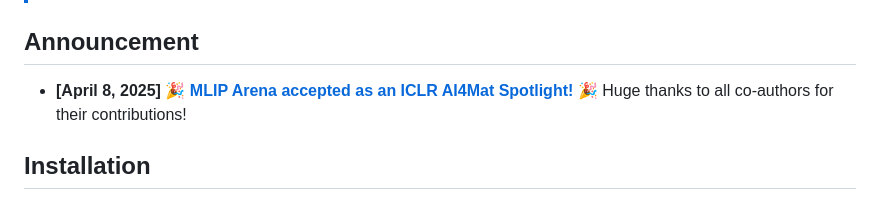
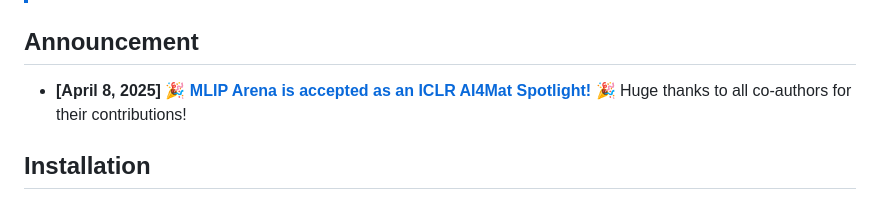
Before and after one commit to atomind-ai/mlip-arena, a Markdown page: .github/README.md, the part around the change. GitHub-like rendering.

```diff
--- a/.github/README.md
+++ b/.github/README.md
@@ -18,7 +18,7 @@ MLIP Arena leverages modern pythonic workflow orchestrator [Prefect](https://www
 
 ## Announcement
 
-- **[April 8, 2025]** [🎉 **MLIP Arena accepted as an ICLR AI4Mat Spotlight!** 🎉](https://openreview.net/forum?id=ysKfIavYQE#discussion) Huge thanks to all co-authors for their contributions!
+- **[April 8, 2025]** [🎉 **MLIP Arena is accepted as an ICLR AI4Mat Spotlight!** 🎉](https://openreview.net/forum?id=ysKfIavYQE#discussion) Huge thanks to all co-authors for their contributions!
 
 
 ## Installation
```
